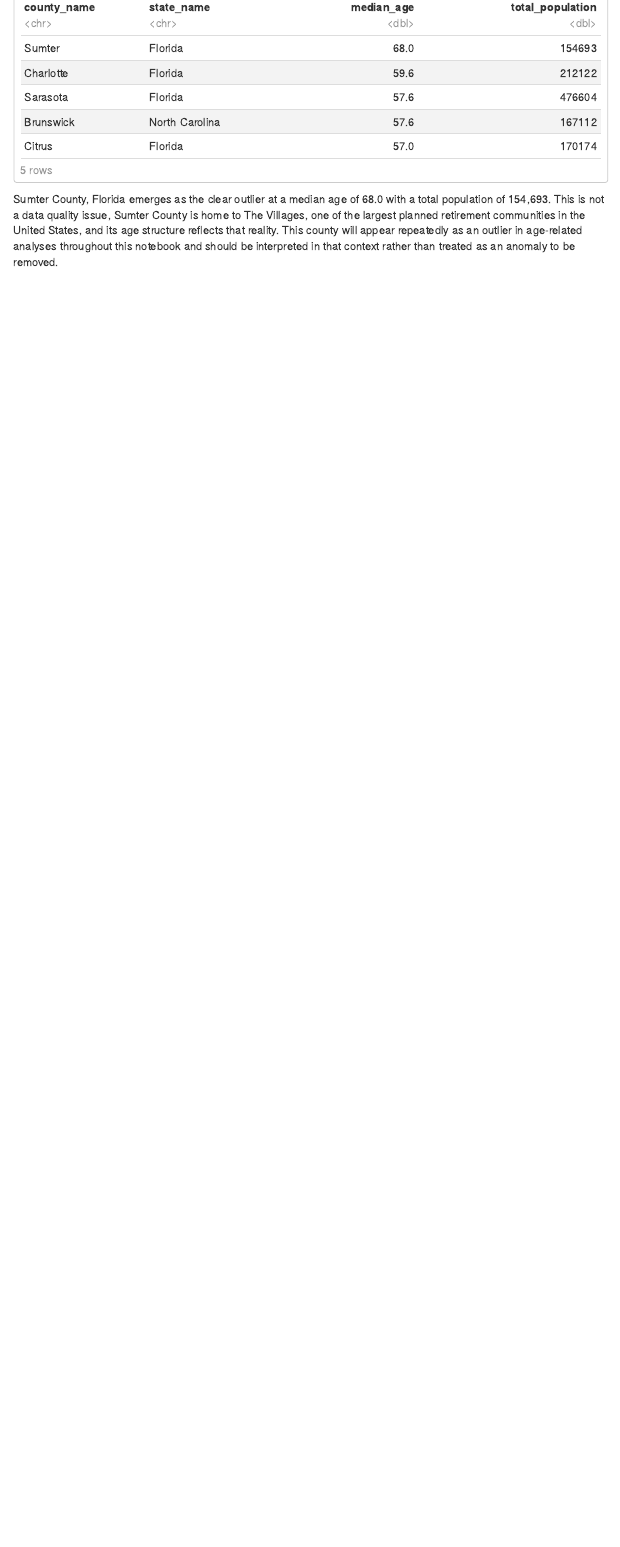
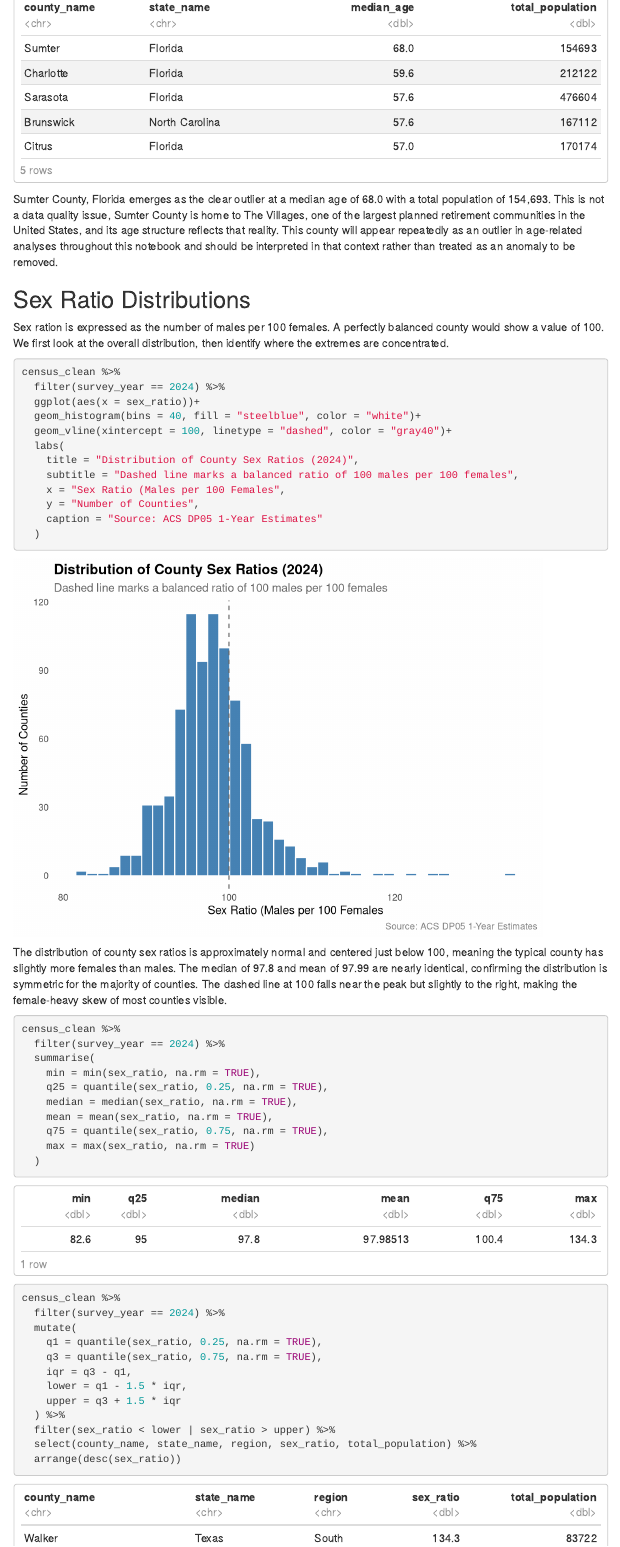
Before and after one commit to jonny0349/us-population-shifts, an R Markdown document (us-population-shifts.Rmd): the page in a window 1100 px wide, from 4210 px down. Rendered offline with R 4.5, knitr and Pandoc, with nearby package versions; menus at the side of the page are left out.

Commit message:
EDA: sex ratio distribution and outlier analysis with narrative

````diff
--- a/us-population-shifts.Rmd
+++ b/us-population-shifts.Rmd
@@ -571,3 +571,50 @@
   head(5)
 ```
 Sumter County, Florida emerges as the clear outlier at a median age of 68.0 with a total population of 154,693. This is not a data quality issue, Sumter County is home to The Villages, one of the largest planned retirement communities in the United States, and its age structure reflects that reality. This county will appear repeatedly as an outlier in age-related analyses throughout this notebook and should be interpreted in that context rather than treated as an anomaly to be removed.
+
+## Sex Ratio Distributions
+
+Sex ration is expressed as the number of males per 100 females. A perfectly balanced county would show a value of 100. We first look at the overall distribution, then identify where the extremes are concentrated.
+
+```{r sex-ratio-distributions}
+census_clean %>%
+  filter(survey_year == 2024) %>%
+  ggplot(aes(x = sex_ratio))+
+  geom_histogram(bins = 40, fill = "steelblue", color = "white")+
+  geom_vline(xintercept = 100, linetype = "dashed", color = "gray40")+
+  labs(
+    title = "Distribution of County Sex Ratios (2024)",
+    subtitle = "Dashed line marks a balanced ratio of 100 males per 100 females",
+    x = "Sex Ratio (Males per 100 Females",
+    y = "Number of Counties",
+    caption = "Source: ACS DP05 1-Year Estimates"
+  )
+```
+The distribution of county sex ratios is approximately normal and centered just below 100, meaning the typical county has slightly more females than males. The median of 97.8 and mean of 97.99 are nearly identical, confirming the distribution is symmetric for the majority of counties. The dashed line at 100 falls near the peak but slightly to the right, making the female-heavy skew of most counties visible.
+
+```{r sex-ratio-summary}
+census_clean %>%
+  filter(survey_year == 2024) %>%
+  summarise(
+    min = min(sex_ratio, na.rm = TRUE),
+    q25 = quantile(sex_ratio, 0.25, na.rm = TRUE),
+    median = median(sex_ratio, na.rm = TRUE),
+    mean = mean(sex_ratio, na.rm = TRUE),
+    q75 = quantile(sex_ratio, 0.75, na.rm = TRUE),
+    max = max(sex_ratio, na.rm = TRUE)
+  )
+```
+
+```{r sex-ratio-outliers}
+census_clean %>%
+  filter(survey_year == 2024) %>%
+  mutate(
+    q1 = quantile(sex_ratio, 0.25, na.rm = TRUE),
+    q3 = quantile(sex_ratio, 0.75, na.rm = TRUE),
+    iqr = q3 - q1,
+    lower = q1 - 1.5 * iqr,
+    upper = q3 + 1.5 * iqr
+  ) %>%
+  filter(sex_ratio < lower | sex_ratio > upper) %>%
+  select(county_name, state_name, region, sex_ratio, total_population) %>%
+  arrange(desc(sex_ratio))
````
Also changed, not shown: us-population-shifts.Rmd (4 more changed lines).
